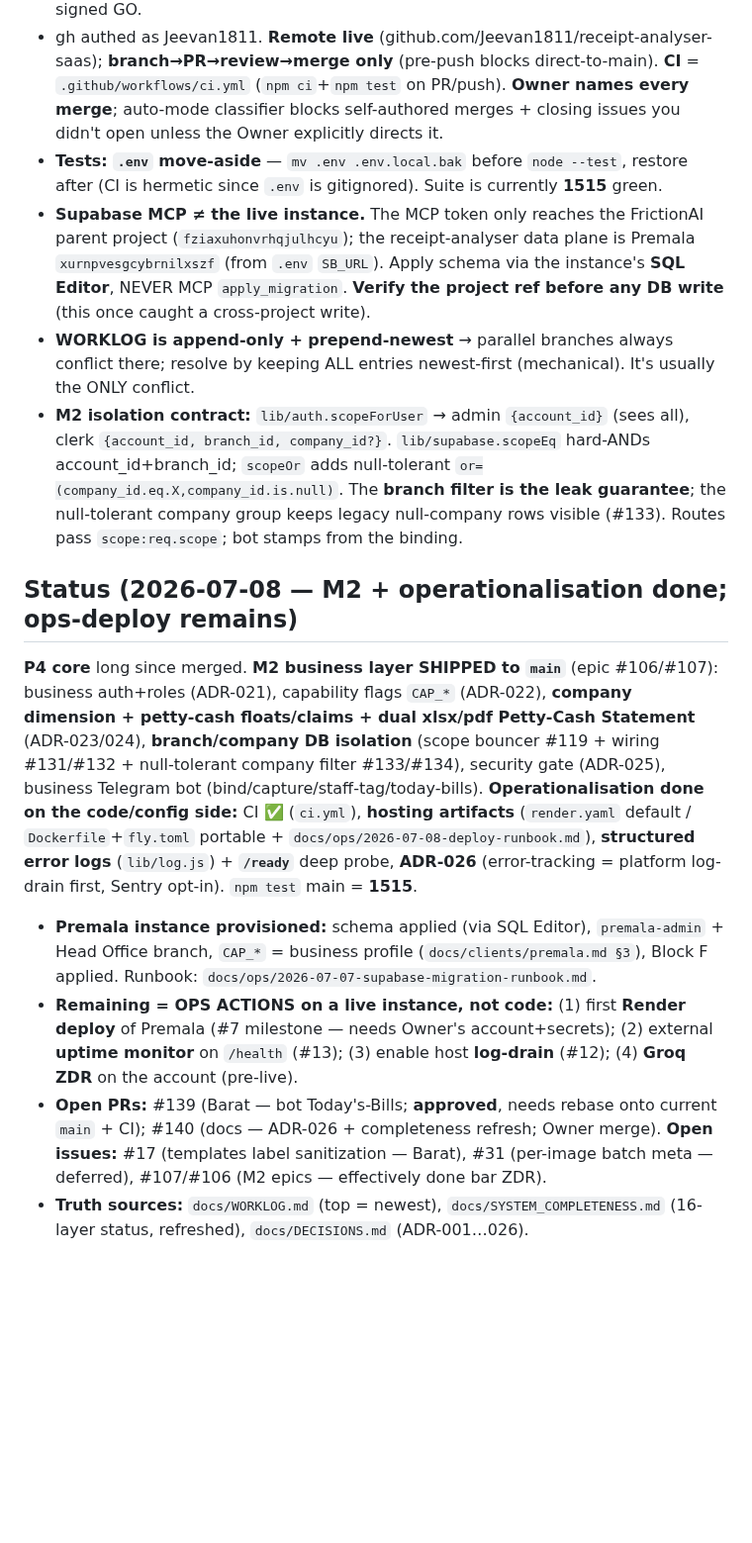
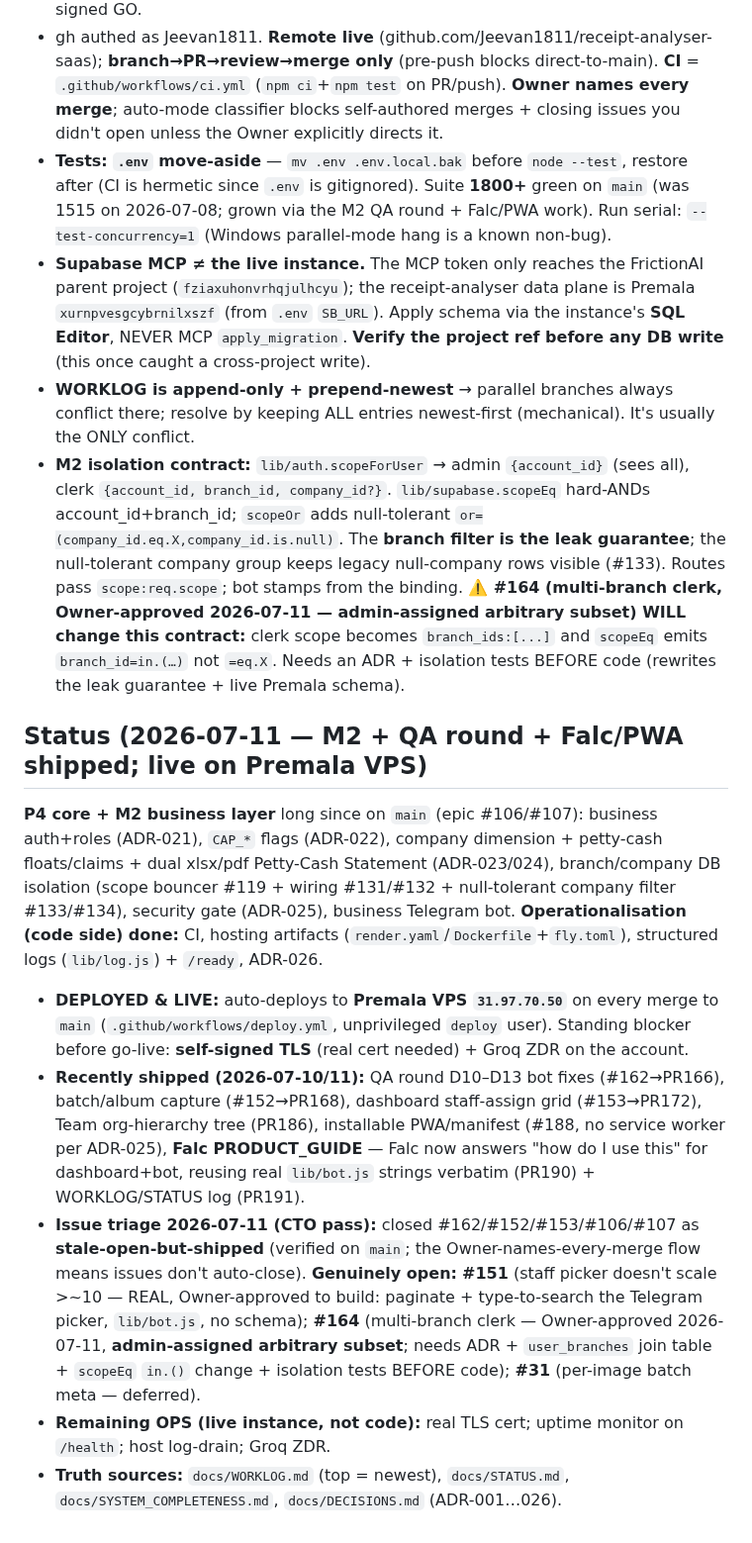
Before and after one commit to baratstylo0-create/snapreceipt-ai-public, a Markdown page: MEMORY_LEDGER.md, the part around the change. Shown at 99% size. Drawn GitHub-style; blank space fills up the shorter version.

Commit message:
docs: refresh MEMORY_LEDGER — issue triage + #164 decision + live status
Stale ledger Status was dated 2026-07-08 (suite "1515", long-merged PRs
#139/#140, issues now closed). Refresh to 2026-07-11:

- Record the CTO issue-triage pass: closed #162/#152/#153/#106/#107 as
  stale-open-but-shipped (verified on main); note this is a side effect of
  the Owner-names-every-merge flow (issues don't auto-close on merge).
- Genuinely-open backlog: #151 (staff picker >10, approved to build) and
  #164 (multi-branch clerk).
- Capture the Owner's #164 decision (2026-07-11): admin-assigned ARBITRARY
  subset of branches; flag that it rewrites the isolation contract
  (clerk scope -> branch_ids[], scopeEq -> in.()) so it needs an ADR +
  isolation tests before code.
- Note deploy is live/auto to Premala VPS; refresh suite count + serial-run
  note.

Docs-only. Co-Authored-By: Claude Opus 4.8 <noreply@anthropic.com>

```diff
--- a/MEMORY_LEDGER.md
+++ b/MEMORY_LEDGER.md
@@ -23,14 +23,15 @@
 - Currency conversion = FX API, NOT the LLM (ADR-005).
 - Modularize BEFORE feature work (ADR-001). No feature code until PROJECT_BRIEF signed GO.
 - gh authed as Jeevan1811. **Remote live** (github.com/Jeevan1811/receipt-analyser-saas); **branch→PR→review→merge only** (pre-push blocks direct-to-main). **CI** = `.github/workflows/ci.yml` (`npm ci`+`npm test` on PR/push). **Owner names every merge**; auto-mode classifier blocks self-authored merges + closing issues you didn't open unless the Owner explicitly directs it.
-- **Tests: `.env` move-aside** — `mv .env .env.local.bak` before `node --test`, restore after (CI is hermetic since `.env` is gitignored). Suite is currently **1515** green.
+- **Tests: `.env` move-aside** — `mv .env .env.local.bak` before `node --test`, restore after (CI is hermetic since `.env` is gitignored). Suite **1800+** green on `main` (was 1515 on 2026-07-08; grown via the M2 QA round + Falc/PWA work). Run serial: `--test-concurrency=1` (Windows parallel-mode hang is a known non-bug).
 - **Supabase MCP ≠ the live instance.** The MCP token only reaches the FrictionAI parent project (`fziaxuhonvrhqjulhcyu`); the receipt-analyser data plane is Premala `xurnpvesgcybrnilxszf` (from `.env` `SB_URL`). Apply schema via the instance's **SQL Editor**, NEVER MCP `apply_migration`. **Verify the project ref before any DB write** (this once caught a cross-project write).
 - **WORKLOG is append-only + prepend-newest** → parallel branches always conflict there; resolve by keeping ALL entries newest-first (mechanical). It's usually the ONLY conflict.
-- **M2 isolation contract:** `lib/auth.scopeForUser` → admin `{account_id}` (sees all), clerk `{account_id, branch_id, company_id?}`. `lib/supabase.scopeEq` hard-ANDs account_id+branch_id; `scopeOr` adds null-tolerant `or=(company_id.eq.X,company_id.is.null)`. The **branch filter is the leak guarantee**; the null-tolerant company group keeps legacy null-company rows visible (#133). Routes pass `scope:req.scope`; bot stamps from the binding.
+- **M2 isolation contract:** `lib/auth.scopeForUser` → admin `{account_id}` (sees all), clerk `{account_id, branch_id, company_id?}`. `lib/supabase.scopeEq` hard-ANDs account_id+branch_id; `scopeOr` adds null-tolerant `or=(company_id.eq.X,company_id.is.null)`. The **branch filter is the leak guarantee**; the null-tolerant company group keeps legacy null-company rows visible (#133). Routes pass `scope:req.scope`; bot stamps from the binding. **⚠️ #164 (multi-branch clerk, Owner-approved 2026-07-11 — admin-assigned arbitrary subset) WILL change this contract:** clerk scope becomes `branch_ids:[...]` and `scopeEq` emits `branch_id=in.(…)` not `=eq.X`. Needs an ADR + isolation tests BEFORE code (rewrites the leak guarantee + live Premala schema).
 
-## Status (2026-07-08 — M2 + operationalisation done; ops-deploy remains)
-**P4 core** long since merged. **M2 business layer SHIPPED to `main`** (epic #106/#107): business auth+roles (ADR-021), capability flags `CAP_*` (ADR-022), **company dimension + petty-cash floats/claims + dual xlsx/pdf Petty-Cash Statement** (ADR-023/024), **branch/company DB isolation** (scope bouncer #119 + wiring #131/#132 + null-tolerant company filter #133/#134), security gate (ADR-025), business Telegram bot (bind/capture/staff-tag/today-bills). **Operationalisation done on the code/config side:** CI ✅ (`ci.yml`), **hosting artifacts** (`render.yaml` default / `Dockerfile`+`fly.toml` portable + `docs/ops/2026-07-08-deploy-runbook.md`), **structured error logs** (`lib/log.js`) + **`/ready`** deep probe, **ADR-026** (error-tracking = platform log-drain first, Sentry opt-in). `npm test` main = **1515**.
-- **Premala instance provisioned:** schema applied (via SQL Editor), `premala-admin` + Head Office branch, `CAP_*` = business profile (`docs/clients/premala.md §3`), Block F applied. Runbook: `docs/ops/2026-07-07-supabase-migration-runbook.md`.
-- **Remaining = OPS ACTIONS on a live instance, not code:** (1) first **Render deploy** of Premala (#7 milestone — needs Owner's account+secrets); (2) external **uptime monitor** on `/health` (#13); (3) enable host **log-drain** (#12); (4) **Groq ZDR** on the account (pre-live).
-- **Open PRs:** #139 (Barat — bot Today's-Bills; **approved**, needs rebase onto current `main` + CI); #140 (docs — ADR-026 + completeness refresh; Owner merge). **Open issues:** #17 (templates label sanitization — Barat), #31 (per-image batch meta — deferred), #107/#106 (M2 epics — effectively done bar ZDR).
-- **Truth sources:** `docs/WORKLOG.md` (top = newest), `docs/SYSTEM_COMPLETENESS.md` (16-layer status, refreshed), `docs/DECISIONS.md` (ADR-001…026).
+## Status (2026-07-11 — M2 + QA round + Falc/PWA shipped; live on Premala VPS)
+**P4 core + M2 business layer** long since on `main` (epic #106/#107): business auth+roles (ADR-021), `CAP_*` flags (ADR-022), company dimension + petty-cash floats/claims + dual xlsx/pdf Petty-Cash Statement (ADR-023/024), branch/company DB isolation (scope bouncer #119 + wiring #131/#132 + null-tolerant company filter #133/#134), security gate (ADR-025), business Telegram bot. **Operationalisation (code side) done:** CI, hosting artifacts (`render.yaml`/`Dockerfile`+`fly.toml`), structured logs (`lib/log.js`) + `/ready`, ADR-026.
+- **DEPLOYED & LIVE:** auto-deploys to **Premala VPS `31.97.70.50`** on every merge to `main` (`.github/workflows/deploy.yml`, unprivileged `deploy` user). Standing blocker before go-live: **self-signed TLS** (real cert needed) + Groq ZDR on the account.
+- **Recently shipped (2026-07-10/11):** QA round D10–D13 bot fixes (#162→PR166), batch/album capture (#152→PR168), dashboard staff-assign grid (#153→PR172), Team org-hierarchy tree (PR186), installable PWA/manifest (#188, no service worker per ADR-025), **Falc PRODUCT_GUIDE** — Falc now answers "how do I use this" for dashboard+bot, reusing real `lib/bot.js` strings verbatim (PR190) + WORKLOG/STATUS log (PR191).
+- **Issue triage 2026-07-11 (CTO pass):** closed #162/#152/#153/#106/#107 as **stale-open-but-shipped** (verified on `main`; the Owner-names-every-merge flow means issues don't auto-close). **Genuinely open:** **#151** (staff picker doesn't scale >~10 — REAL, Owner-approved to build: paginate + type-to-search the Telegram picker, `lib/bot.js`, no schema); **#164** (multi-branch clerk — Owner-approved 2026-07-11, **admin-assigned arbitrary subset**; needs ADR + `user_branches` join table + `scopeEq` `in.()` change + isolation tests BEFORE code); **#31** (per-image batch meta — deferred).
+- **Remaining OPS (live instance, not code):** real TLS cert; uptime monitor on `/health`; host log-drain; Groq ZDR.
+- **Truth sources:** `docs/WORKLOG.md` (top = newest), `docs/STATUS.md`, `docs/SYSTEM_COMPLETENESS.md`, `docs/DECISIONS.md` (ADR-001…026).
```
